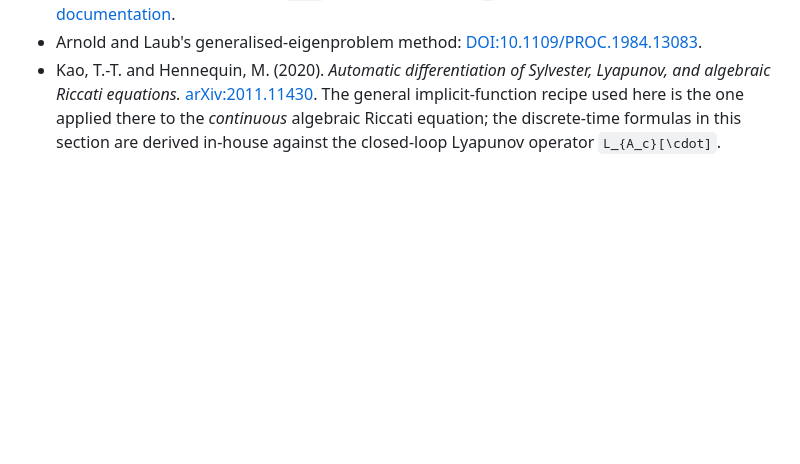
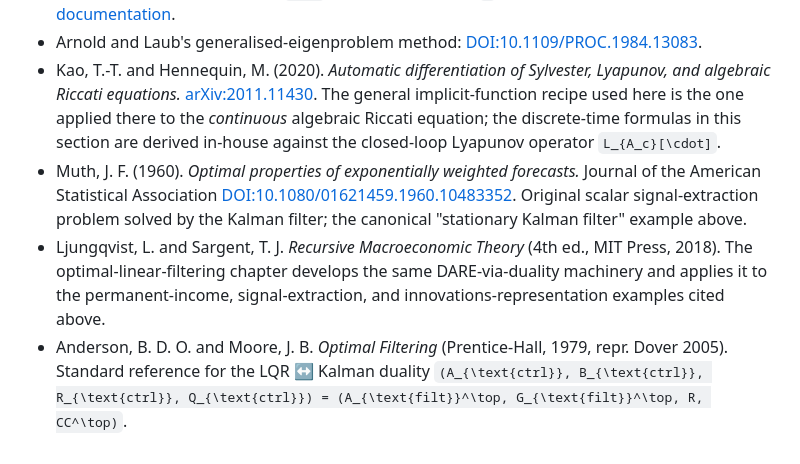
Before and after one commit to QuantEcon/MatrixEquationsAD.jl, a Markdown page: docs/src/ared.md, the part around one of its changes. Drawn GitHub-style; blank space fills up the shorter version.

```diff
--- a/docs/src/ared.md
+++ b/docs/src/ared.md
@@ -216,3 +384,18 @@ References:
   *continuous* algebraic Riccati equation; the discrete-time formulas
   in this section are derived in-house against the closed-loop Lyapunov
   operator ``L_{A_c}[\cdot]``.
+- Muth, J. F. (1960). *Optimal properties of exponentially weighted
+  forecasts.* Journal of the American Statistical Association
+  [DOI:10.1080/01621459.1960.10483352](https://doi.org/10.1080/01621459.1960.10483352).
+  Original scalar signal-extraction problem solved by the Kalman
+  filter; the canonical "stationary Kalman filter" example above.
+- Ljungqvist, L. and Sargent, T. J. *Recursive Macroeconomic Theory*
+  (4th ed., MIT Press, 2018). The optimal-linear-filtering chapter
+  develops the same DARE-via-duality machinery and applies it to the
+  permanent-income, signal-extraction, and innovations-representation
+  examples cited above.
+- Anderson, B. D. O. and Moore, J. B. *Optimal Filtering*
+  (Prentice-Hall, 1979, repr. Dover 2005). Standard reference for the
+  LQR ↔ Kalman duality
+  ``(A_{\text{ctrl}}, B_{\text{ctrl}}, R_{\text{ctrl}}, Q_{\text{ctrl}})
+  = (A_{\text{filt}}^\top, G_{\text{filt}}^\top, R, CC^\top)``.
```
Also changed, not shown: other parts of docs/src/ared.md (+168 -0 lines).
